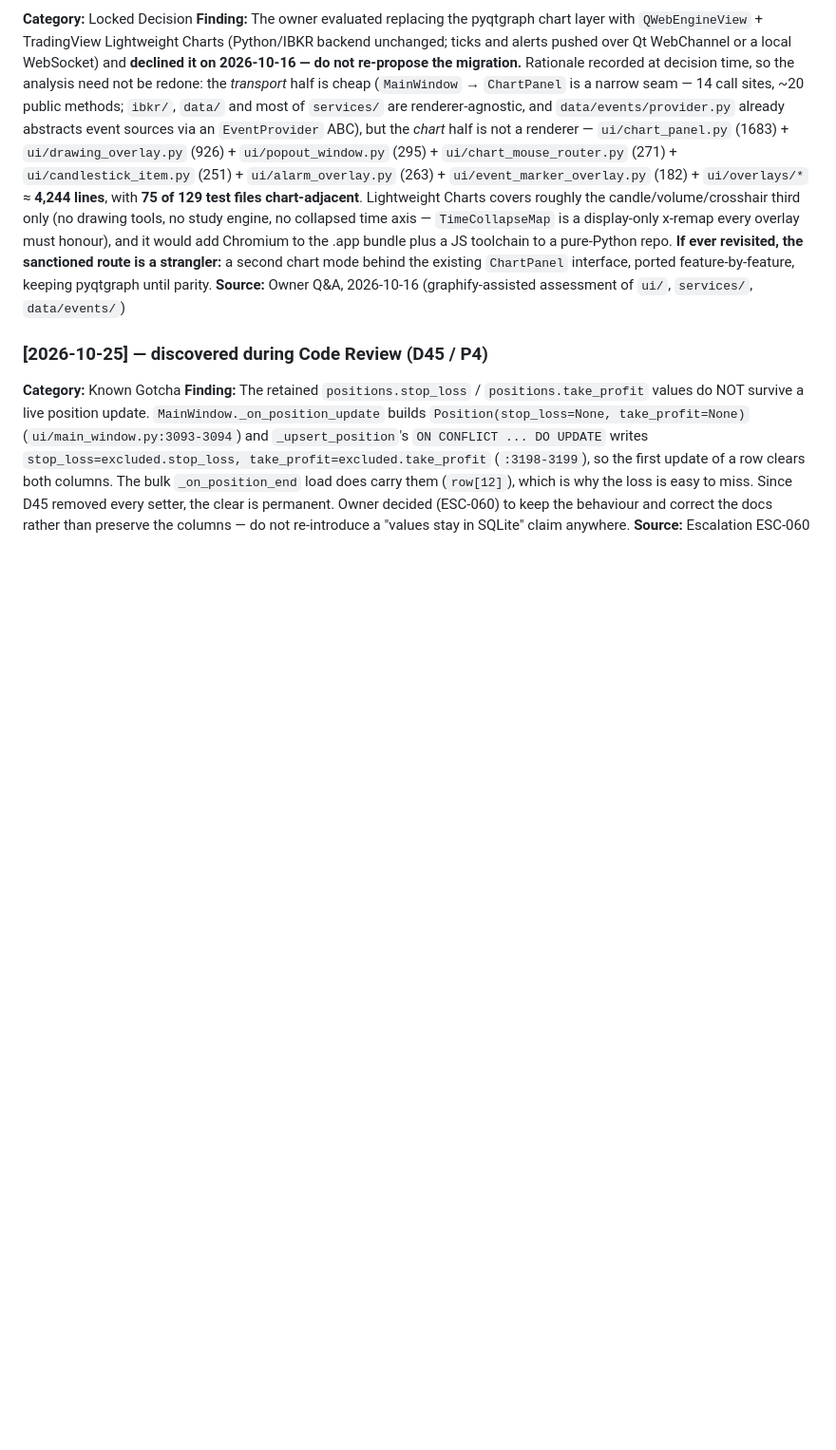
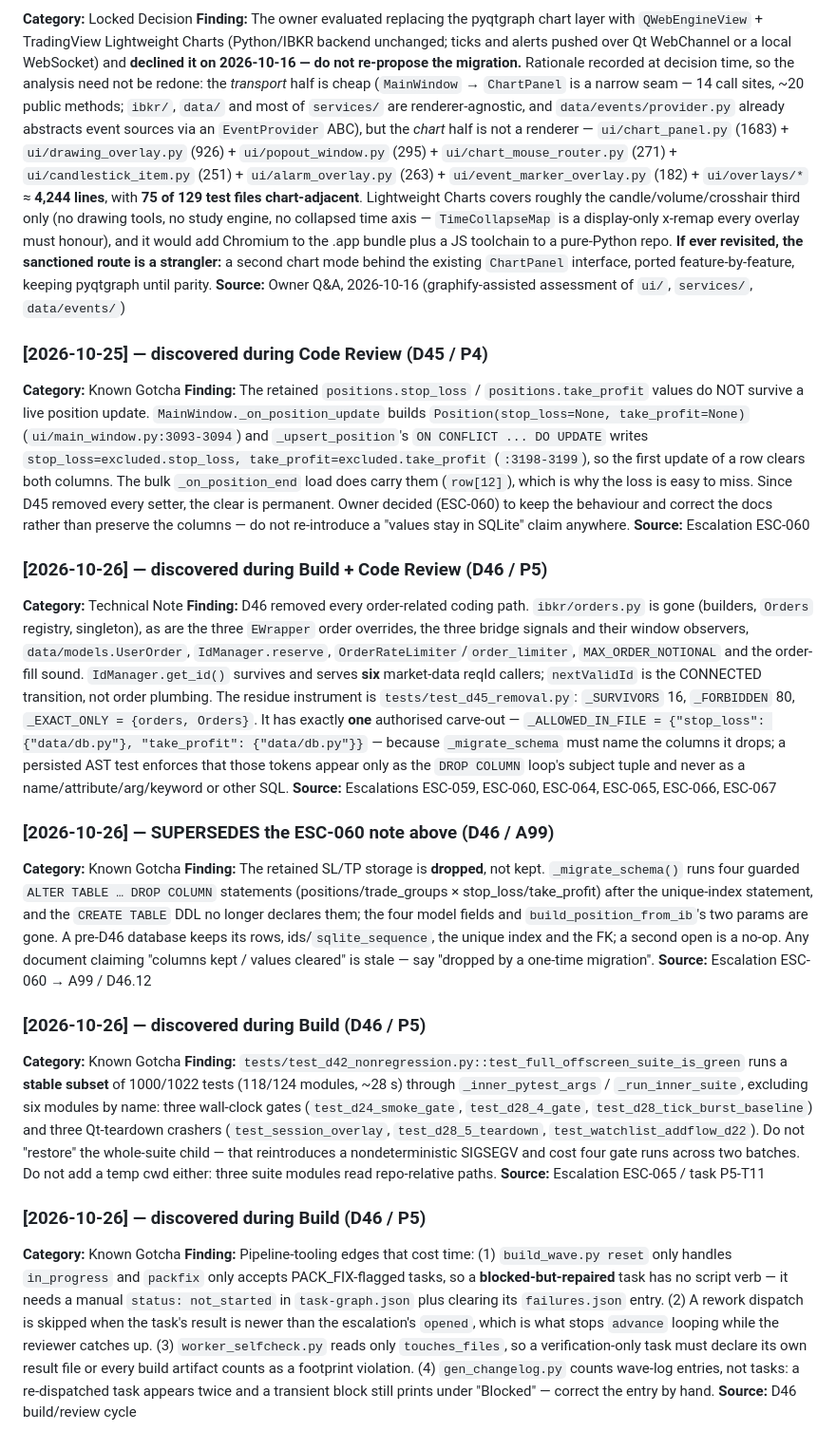
Before and after one commit to aniketnaikdesai/NDThinkChart, a Markdown page: docs/memory.md, the part around the change. Shown at 95% size. GitHub-like rendering; blank space fills up the shorter version.

Commit message:
memory: D46 end state, the SL/TP storage supersede, and four pipeline-tooling gotchas
- supersedes the ESC-060 note: the retained columns are dropped by a
  one-time migration, not kept with cleared values (A99/D46.12)
- records the guard's shape (16 survivors / 80 forbidden, one authorised
  data/db.py carve-out enforced by a named-not-used AST test)
- records test_full_offscreen_suite_is_green as a 1000/1022 stable subset:
  do not restore the whole-suite child or add a temp cwd
- build_wave.py has no verb for a blocked-but-repaired task; worker_selfcheck
  reads only touches_files; gen_changelog counts waves, not tasks

```diff
--- a/docs/memory.md
+++ b/docs/memory.md
@@ -168,3 +168,23 @@
 **Category:** Known Gotcha
 **Finding:** The retained `positions.stop_loss` / `positions.take_profit` values do NOT survive a live position update. `MainWindow._on_position_update` builds `Position(stop_loss=None, take_profit=None)` (`ui/main_window.py:3093-3094`) and `_upsert_position`'s `ON CONFLICT ... DO UPDATE` writes `stop_loss=excluded.stop_loss, take_profit=excluded.take_profit` (`:3198-3199`), so the first update of a row clears both columns. The bulk `_on_position_end` load does carry them (`row[12]`), which is why the loss is easy to miss. Since D45 removed every setter, the clear is permanent. Owner decided (ESC-060) to keep the behaviour and correct the docs rather than preserve the columns — do not re-introduce a "values stay in SQLite" claim anywhere.
 **Source:** Escalation ESC-060
+
+### [2026-10-26] — discovered during Build + Code Review (D46 / P5)
+**Category:** Technical Note
+**Finding:** D46 removed every order-related coding path. `ibkr/orders.py` is gone (builders, `Orders` registry, singleton), as are the three `EWrapper` order overrides, the three bridge signals and their window observers, `data/models.UserOrder`, `IdManager.reserve`, `OrderRateLimiter`/`order_limiter`, `MAX_ORDER_NOTIONAL` and the order-fill sound. `IdManager.get_id()` survives and serves **six** market-data reqId callers; `nextValidId` is the CONNECTED transition, not order plumbing. The residue instrument is `tests/test_d45_removal.py`: `_SURVIVORS` 16, `_FORBIDDEN` 80, `_EXACT_ONLY = {orders, Orders}`. It has exactly **one** authorised carve-out — `_ALLOWED_IN_FILE = {"stop_loss": {"data/db.py"}, "take_profit": {"data/db.py"}}` — because `_migrate_schema` must name the columns it drops; a persisted AST test enforces that those tokens appear only as the `DROP COLUMN` loop's subject tuple and never as a name/attribute/arg/keyword or other SQL.
+**Source:** Escalations ESC-059, ESC-060, ESC-064, ESC-065, ESC-066, ESC-067
+
+### [2026-10-26] — SUPERSEDES the ESC-060 note above (D46 / A99)
+**Category:** Known Gotcha
+**Finding:** The retained SL/TP storage is **dropped**, not kept. `_migrate_schema()` runs four guarded `ALTER TABLE … DROP COLUMN` statements (positions/trade_groups × stop_loss/take_profit) after the unique-index statement, and the `CREATE TABLE` DDL no longer declares them; the four model fields and `build_position_from_ib`'s two params are gone. A pre-D46 database keeps its rows, ids/`sqlite_sequence`, the unique index and the FK; a second open is a no-op. Any document claiming "columns kept / values cleared" is stale — say "dropped by a one-time migration".
+**Source:** Escalation ESC-060 → A99 / D46.12
+
+### [2026-10-26] — discovered during Build (D46 / P5)
+**Category:** Known Gotcha
+**Finding:** `tests/test_d42_nonregression.py::test_full_offscreen_suite_is_green` runs a **stable subset** of 1000/1022 tests (118/124 modules, ~28 s) through `_inner_pytest_args` / `_run_inner_suite`, excluding six modules by name: three wall-clock gates (`test_d24_smoke_gate`, `test_d28_4_gate`, `test_d28_tick_burst_baseline`) and three Qt-teardown crashers (`test_session_overlay`, `test_d28_5_teardown`, `test_watchlist_addflow_d22`). Do not "restore" the whole-suite child — that reintroduces a nondeterministic SIGSEGV and cost four gate runs across two batches. Do not add a temp cwd either: three suite modules read repo-relative paths.
+**Source:** Escalation ESC-065 / task P5-T11
+
+### [2026-10-26] — discovered during Build (D46 / P5)
+**Category:** Known Gotcha
+**Finding:** Pipeline-tooling edges that cost time: (1) `build_wave.py reset` only handles `in_progress` and `packfix` only accepts PACK_FIX-flagged tasks, so a **blocked-but-repaired** task has no script verb — it needs a manual `status: not_started` in `task-graph.json` plus clearing its `failures.json` entry. (2) A rework dispatch is skipped when the task's result is newer than the escalation's `opened`, which is what stops `advance` looping while the reviewer catches up. (3) `worker_selfcheck.py` reads only `touches_files`, so a verification-only task must declare its own result file or every build artifact counts as a footprint violation. (4) `gen_changelog.py` counts wave-log entries, not tasks: a re-dispatched task appears twice and a transient block still prints under "Blocked" — correct the entry by hand.
+**Source:** D46 build/review cycle
```
